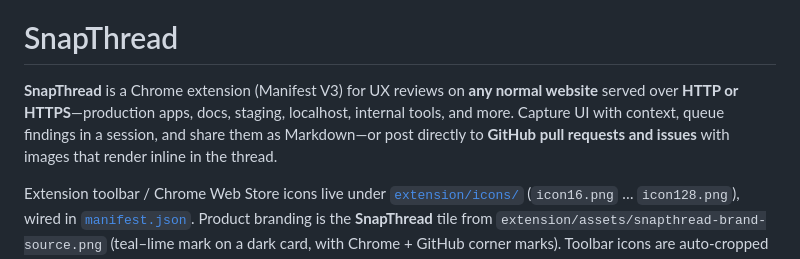
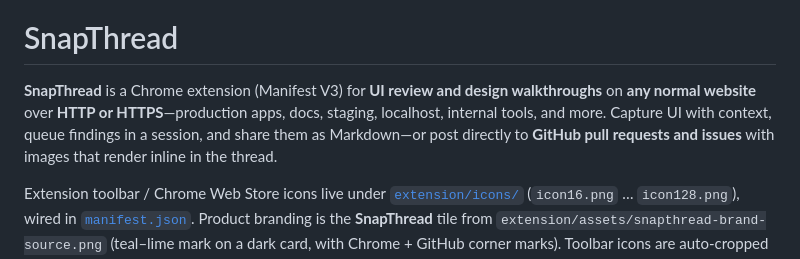
Before and after one commit to Joeyyubo/SnapThread, a Markdown page: README.md, the part around the change. Drawn GitHub-style.

Commit message:
docs: align README intro with UI review tagline
Made-with: Cursor

```diff
--- a/README.md
+++ b/README.md
@@ -4,7 +4,7 @@
 
 # SnapThread
 
-**SnapThread** is a Chrome extension (Manifest V3) for UX reviews on **any normal website** served over **HTTP or HTTPS**—production apps, docs, staging, localhost, internal tools, and more. Capture UI with context, queue findings in a session, and share them as Markdown—or post directly to **GitHub pull requests and issues** with images that render inline in the thread.
+**SnapThread** is a Chrome extension (Manifest V3) for **UI review and design walkthroughs** on **any normal website** over **HTTP or HTTPS**—production apps, docs, staging, localhost, internal tools, and more. Capture UI with context, queue findings in a session, and share them as Markdown—or post directly to **GitHub pull requests and issues** with images that render inline in the thread.
 
 Extension toolbar / Chrome Web Store icons live under [`extension/icons/`](extension/icons/) (`icon16.png` … `icon128.png`), wired in [`manifest.json`](extension/manifest.json). Product branding is the **SnapThread** tile from `extension/assets/snapthread-brand-source.png` (teal–lime mark on a dark card, with Chrome + GitHub corner marks). Toolbar icons are auto-cropped from that hero:
 
```
